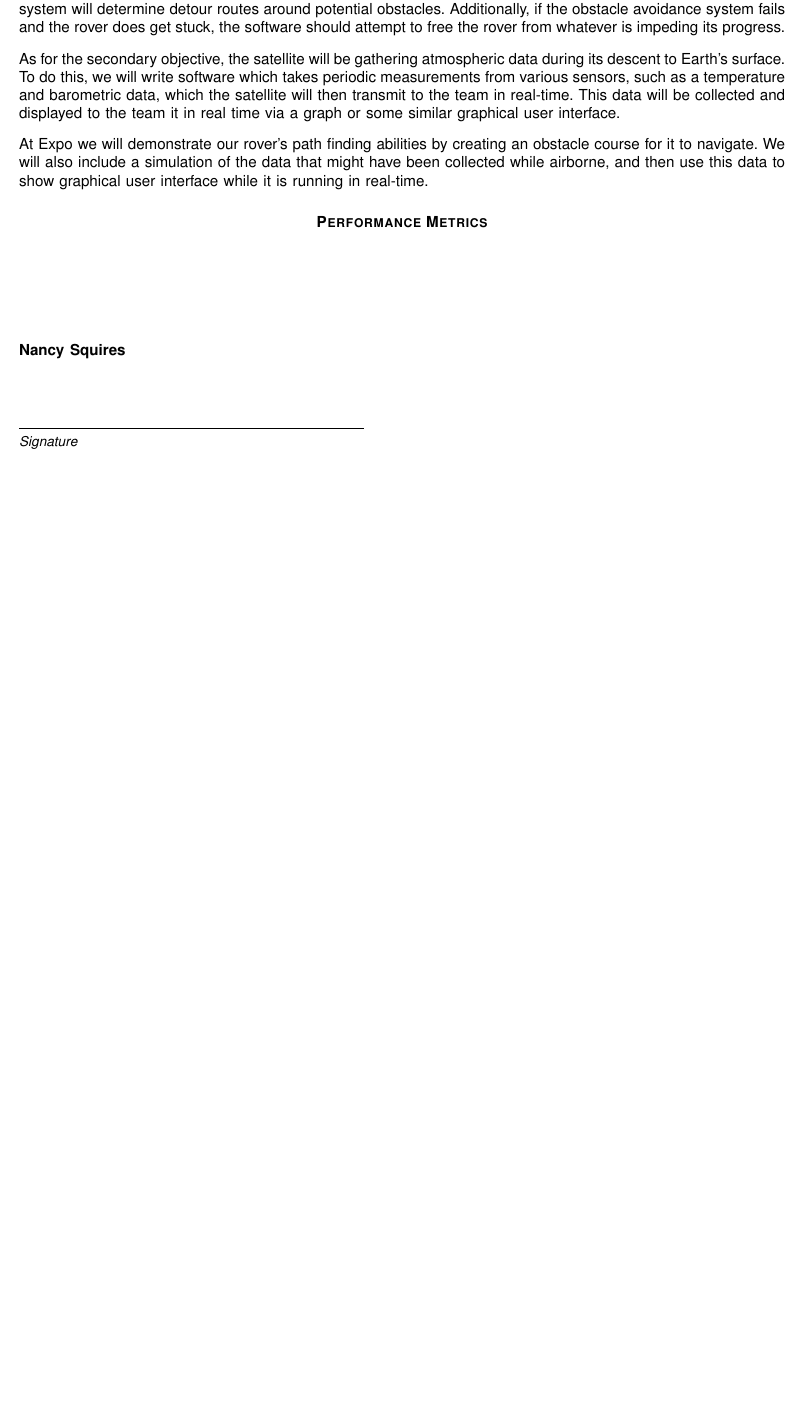
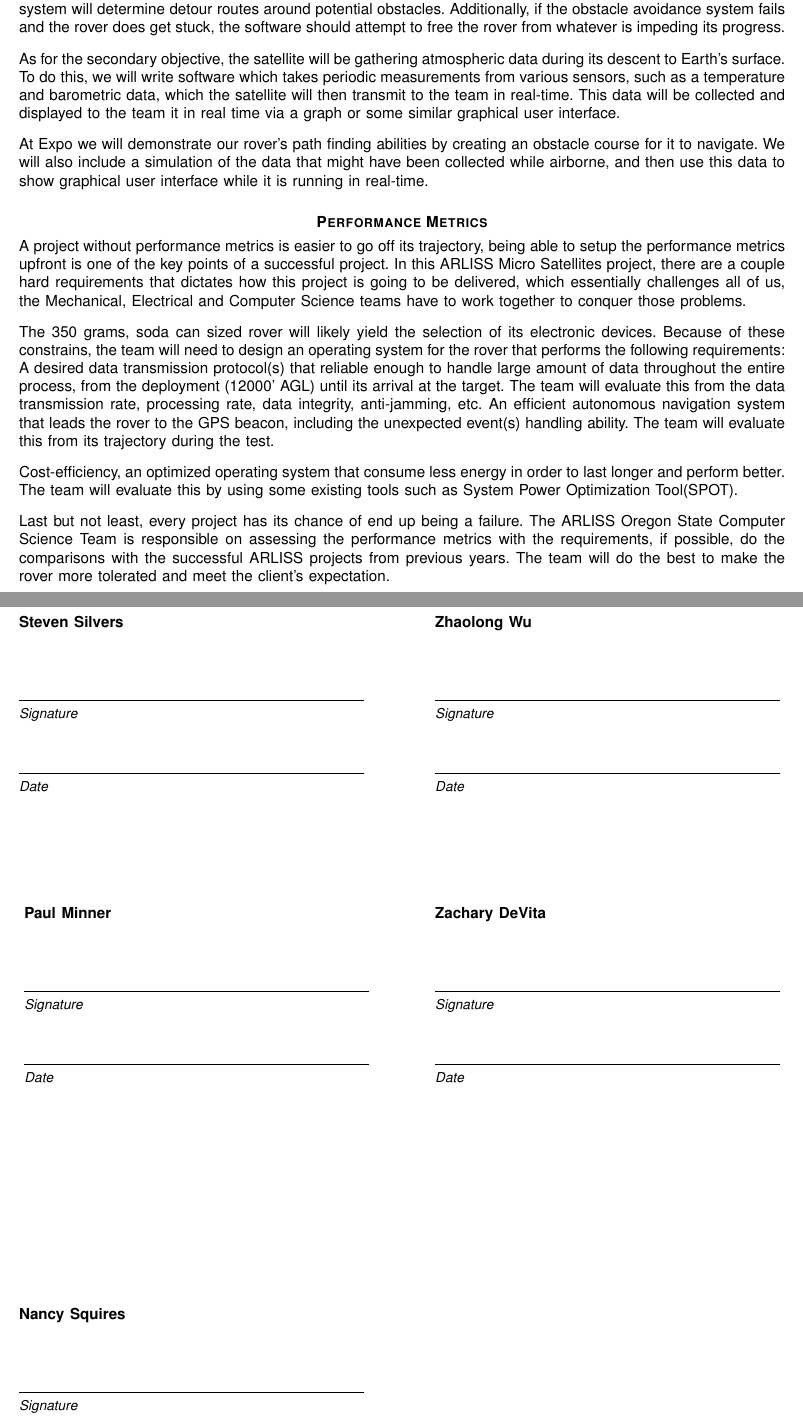
Before and after one commit to ARLISS-oregonstate-1617capstone/ARLISS-Micro-Satellite-Project, a LaTeX paper (problem_stmt.tex): part of page 2 of 2 before the commit and two parts of pages 2 and 3 of 3 after it, the two joined at a grey line, cut so that both start at the same text, the shorter picture padded with empty space. Compiled offline with pdfLaTeX; a missing font is replaced by an installed copy or a similar font; a LaTeX package or settings file that is missing is left out.

Commit message:
Tex file updated

```diff
--- a/problem_stmt.tex
+++ b/problem_stmt.tex
@@ -59,12 +58,29 @@
 \noindent At Expo we will demonstrate our rover's path finding abilities by creating an obstacle course for it to navigate. We will also include a simulation of the data that might have been collected while airborne, and then use this data to show graphical user interface while it is running in real-time.
 
 \section*{\textbf{Performance Metrics}}
-\noindent
+\noindent A project without performance metrics is easier to go off its trajectory, being able to setup the performance metrics upfront is one of the key points of a successful project. In this ARLISS Micro Satellites project, there are a couple hard requirements that dictates how this project is going to be delivered, which essentially challenges all of us, the Mechanical, Electrical and Computer Science teams have to work together to conquer those problems.
+\par\vspace{3mm}
+\noindent The 350 grams, soda can sized rover will likely yield the selection of its electronic devices. Because of these constrains, the team will need to design an operating system for the rover that performs the following requirements:
+A desired data transmission protocol(s) that reliable enough to handle large amount of data throughout the entire process, from the deployment (12000’ AGL) until its arrival at the target. The team will evaluate this from the data transmission rate, processing rate, data integrity, anti-jamming, etc.
+An efficient autonomous navigation system that leads the rover to the GPS beacon, including the unexpected event(s) handling ability. The team will evaluate this from its trajectory during the test.
+\par\vspace{3mm}
+\noindent Cost-efficiency, an optimized operating system that consume less energy in order to last longer and perform better. The team will evaluate this by using some existing tools such as System Power Optimization Tool(SPOT).
+\par\vspace{3mm}
+\noindent Last but not least, every project has its chance of end up being a failure. The ARLISS Oregon State Computer Science Team is responsible on assessing the performance metrics with the requirements, if possible, do the comparisons with the successful ARLISS projects from previous years. The team will do the best to make the rover more tolerated and meet the client’s expectation.
 
 %\vfill
 \vspace{1in}
+\noindent \namesigdate{\textbf{Steven Silvers}}
+\hfill
+\vspace{1in}
+\noindent \namesigdate{\textbf{Zhaolong Wu}}
+\\
+\vspace{1in}
+\noindent \namesigdate{\textbf{Paul Minner}}
+\hfill
+\vspace{1in}
+\noindent \namesigdate{\textbf{Zachary DeVita}}
+\\
 \noindent \namesigdate{\textbf{Nancy Squires}}
 
-
-
 \end{document}
```
Also changed, not shown: problem_stmt.pdf (added), problem_stmt.tex (3 more changed lines).
